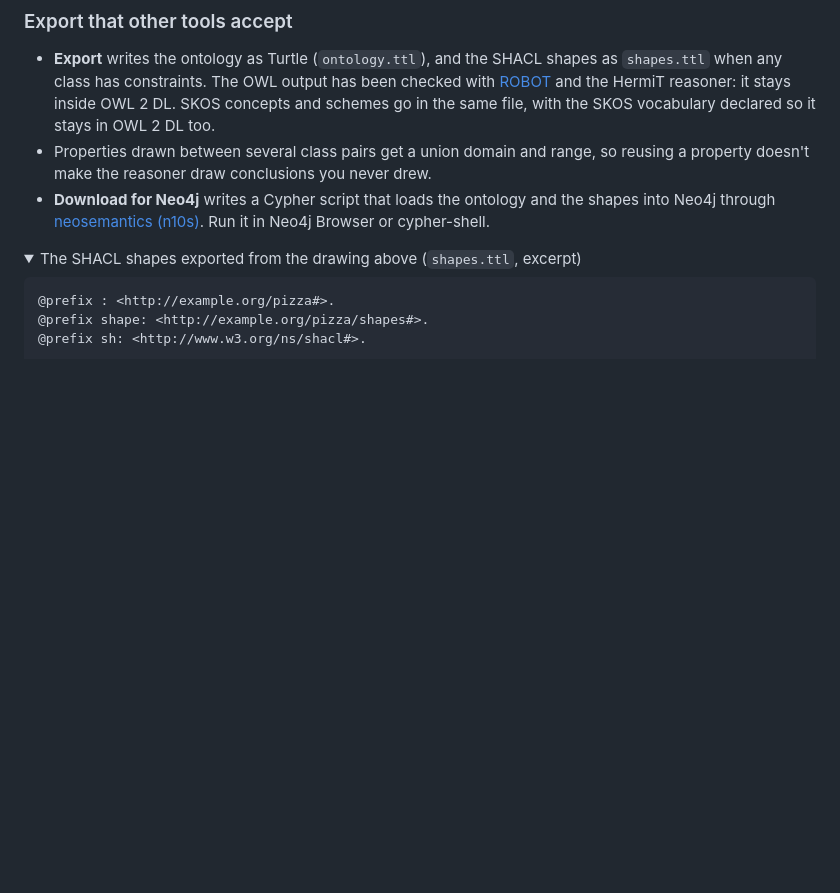
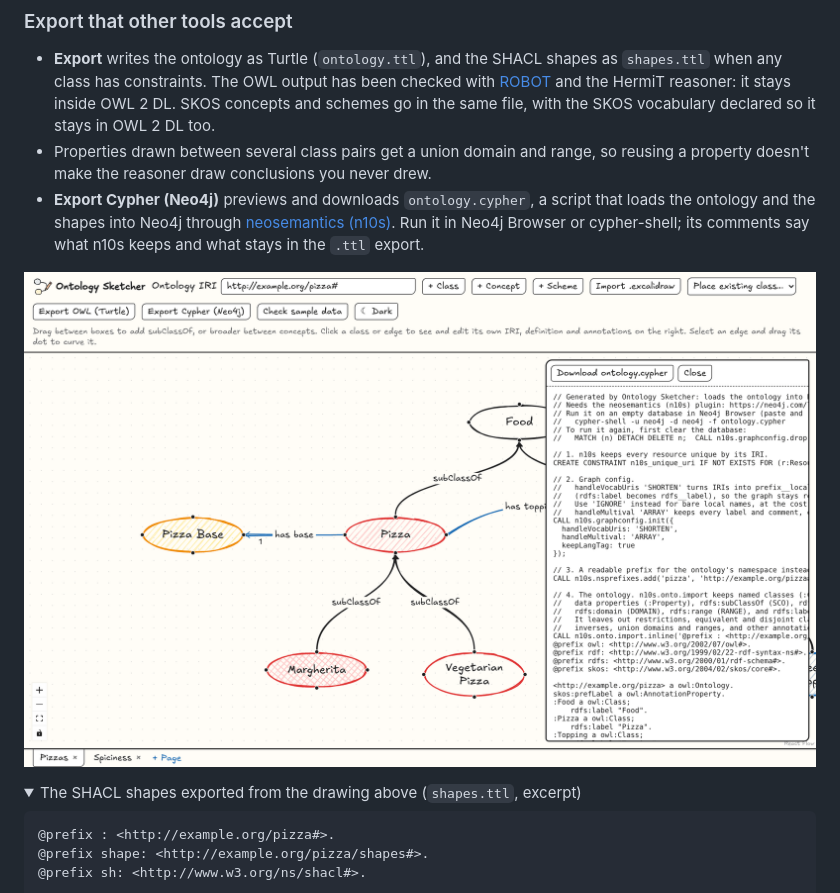
Before and after one commit to skhella/ontology-sketcher, a Markdown page: README.md, the part around the change. Drawn GitHub-style; pictures changed too: docs/screenshot-neo4j.png (added); folded sections open; blank space fills up the shorter version.

Commit message:
Show the Export Cypher (Neo4j) button and preview in the README
Retake the screenshots with the new toolbar button and add one of the
Cypher preview, and describe the button in the export section.

```diff
--- a/README.md
+++ b/README.md
@@ -106,8 +106,11 @@ add axioms and data constraints, check a few example instances, and hand the res
   declared so it stays in OWL 2 DL too.
 - Properties drawn between several class pairs get a union domain and range, so reusing a property doesn't make
   the reasoner draw conclusions you never drew.
-- **Download for Neo4j** writes a Cypher script that loads the ontology and the shapes into Neo4j through
-  [neosemantics (n10s)](https://neo4j.com/labs/neosemantics/). Run it in Neo4j Browser or cypher-shell.
+- **Export Cypher (Neo4j)** previews and downloads `ontology.cypher`, a script that loads the ontology and the
+  shapes into Neo4j through [neosemantics (n10s)](https://neo4j.com/labs/neosemantics/). Run it in Neo4j Browser
+  or cypher-shell; its comments say what n10s keeps and what stays in the `.ttl` export.
+
+![The Export Cypher (Neo4j) preview next to the pizza drawing: a commented Cypher script that sets up n10s, adds a pizza prefix and imports the ontology inline](docs/screenshot-neo4j.png)
 
 <details>
 <summary>The SHACL shapes exported from the drawing above (<code>shapes.ttl</code>, excerpt)</summary>
```
Also changed, not shown: docs/screenshot-canvas.png, docs/screenshot-skos-dark.png.
